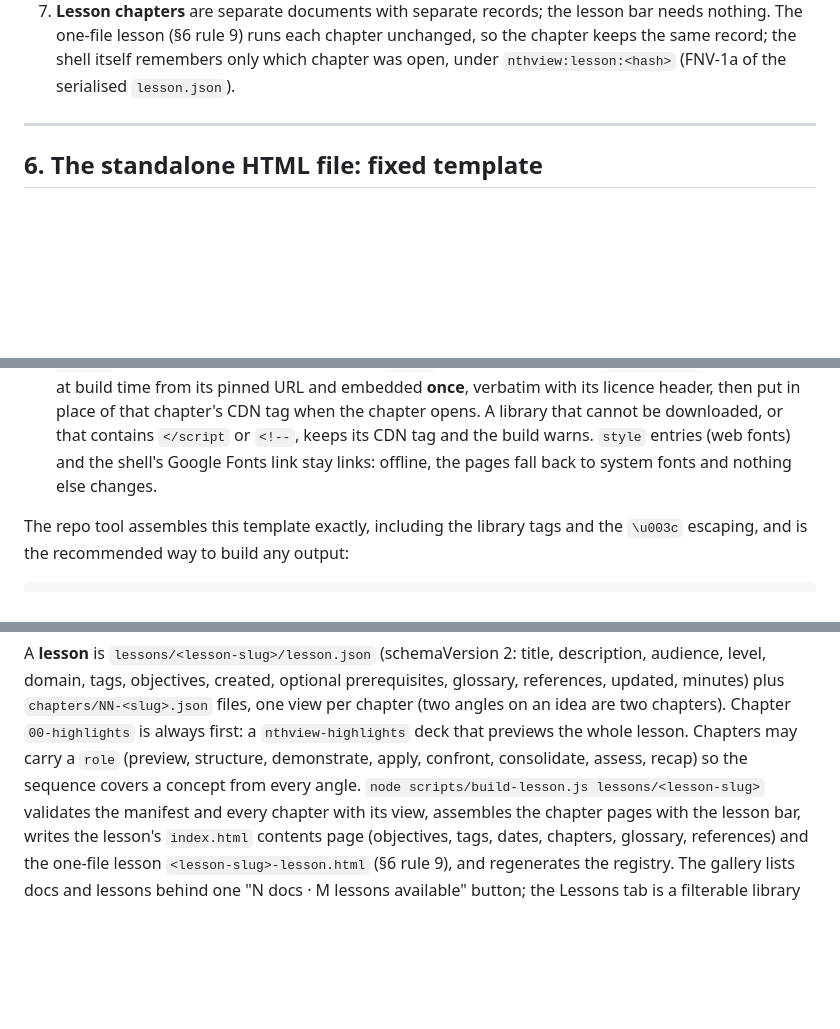
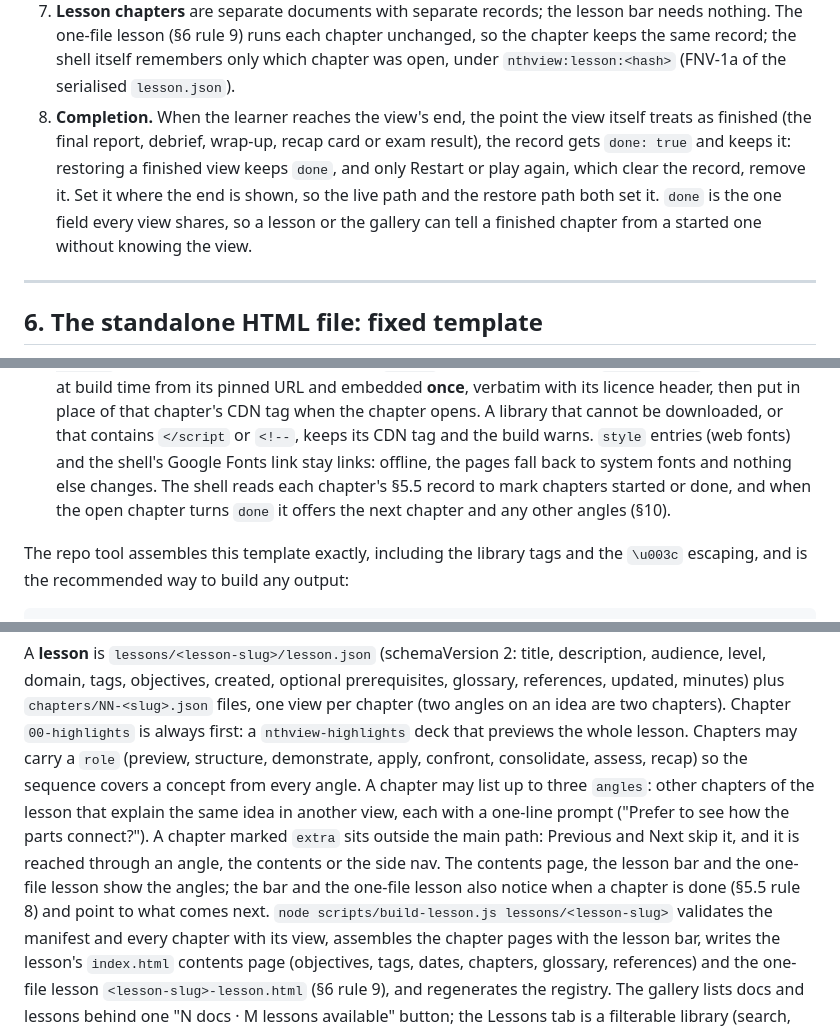
Before and after one commit to patrickp1702/NthView, a Markdown page: AGENTS.md, 3 parts joined by grey strips. GitHub-like rendering; blank space fills up the shorter version.

```diff
--- a/AGENTS.md
+++ b/AGENTS.md
@@ -673,6 +689,14 @@ Rules:
    chapter unchanged, so the chapter keeps the same record; the shell itself
    remembers only which chapter was open, under `nthview:lesson:<hash>`
    (FNV-1a of the serialised `lesson.json`).
+8. **Completion.** When the learner reaches the view's end, the point the
+   view itself treats as finished (the final report, debrief, wrap-up,
+   recap card or exam result), the record gets `done: true` and keeps it:
+   restoring a finished view keeps `done`, and only Restart or play again,
+   which clear the record, remove it. Set it where the end is shown, so the
+   live path and the restore path both set it. `done` is the one field every
+   view shares, so a lesson or the gallery can tell a finished chapter from a
+   started one without knowing the view.
 
 ---
 
@@ -752,7 +776,10 @@ Rules:
    opens. A library that cannot be downloaded, or that contains `</script`
    or `<!--`, keeps its CDN tag and the build warns. `style` entries (web
    fonts) and the shell's Google Fonts link stay links: offline, the pages
-   fall back to system fonts and nothing else changes.
+   fall back to system fonts and nothing else changes. The shell reads each
+   chapter's §5.5 record to mark chapters started or done, and when the open
+   chapter turns `done` it offers the next chapter and any other angles
+   (§10).
 
 The repo tool assembles this template exactly, including the library tags
 and the `\u003c` escaping, and is the recommended way to build any output:
@@ -949,6 +976,13 @@ are two chapters). Chapter `00-highlights` is always first: a
 `nthview-highlights` deck that previews the whole lesson. Chapters may carry a
 `role` (preview, structure, demonstrate, apply, confront, consolidate, assess,
 recap) so the sequence covers a concept from every angle.
+A chapter may list up to three `angles`: other chapters of the lesson that
+explain the same idea in another view, each with a one-line prompt ("Prefer
+to see how the parts connect?"). A chapter marked `extra` sits outside the
+main path: Previous and Next skip it, and it is reached through an angle,
+the contents or the side nav. The contents page, the lesson bar and the
+one-file lesson show the angles; the bar and the one-file lesson also notice
+when a chapter is done (§5.5 rule 8) and point to what comes next.
 `node scripts/build-lesson.js lessons/<lesson-slug>` validates the manifest
 and every chapter with its view, assembles the chapter pages with the lesson
 bar, writes the lesson's `index.html` contents page (objectives, tags, dates,
```
Also changed, not shown: other parts of AGENTS.md (+32 -14 lines).
